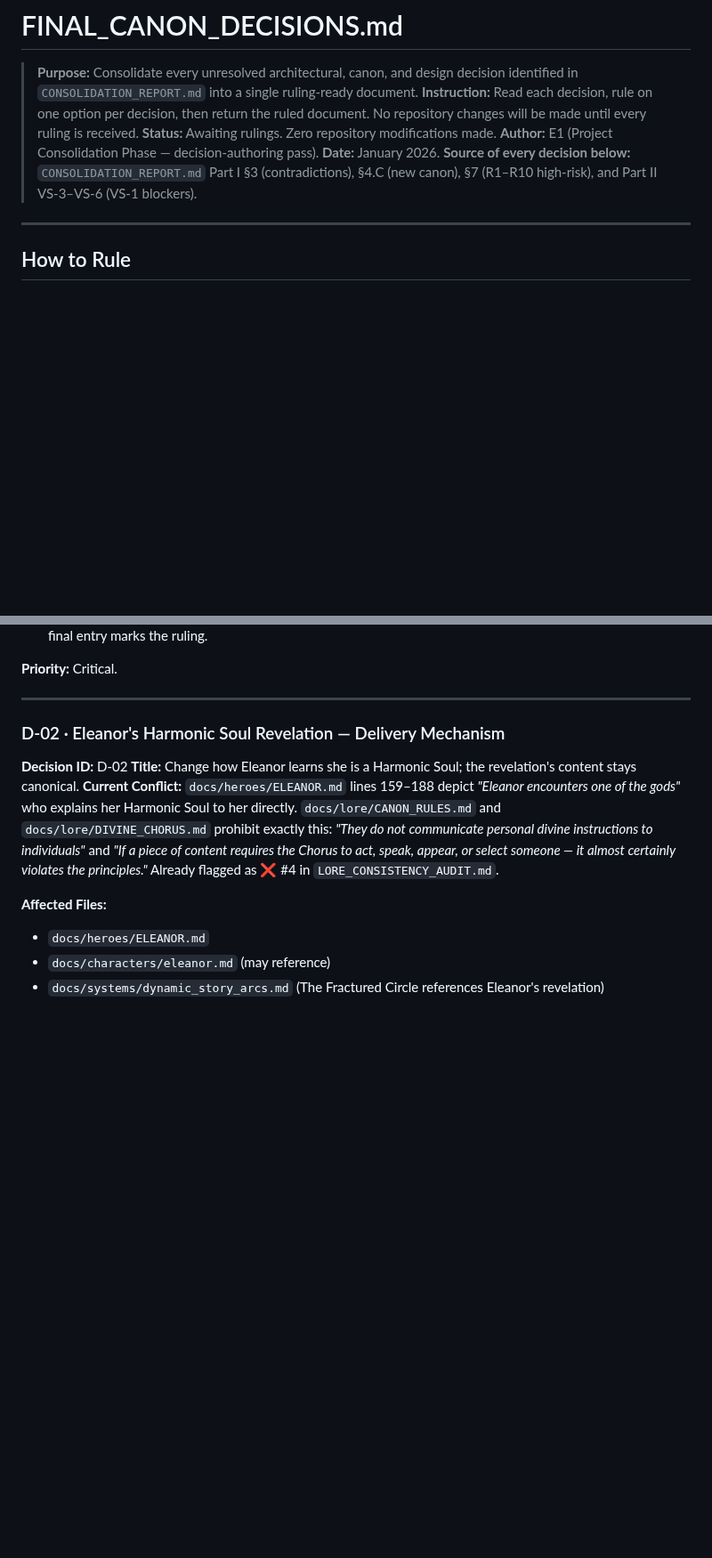
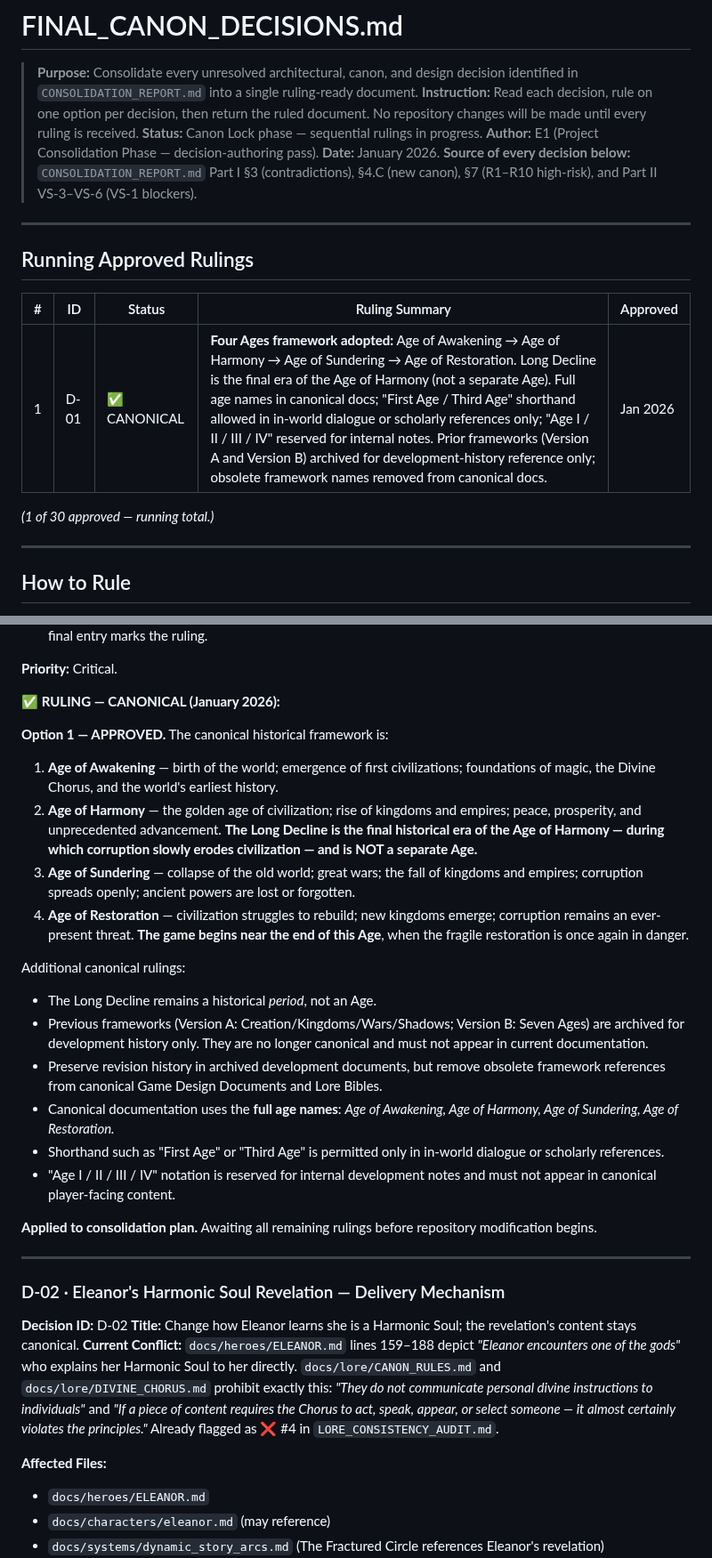
Before and after one commit to JerichoOmega/ai-rpg-engine, a Markdown page: FINAL_CANON_DECISIONS.md, 2 parts joined by grey strips. Shown at 89% size. Rendered like a GitHub page; blank space fills up the shorter version.

Commit message:
auto-commit for fbfba4c4-4d14-4829-a385-ba236a7e0c48

```diff
--- a/FINAL_CANON_DECISIONS.md
+++ b/FINAL_CANON_DECISIONS.md
@@ -2,10 +2,20 @@
 
 > **Purpose:** Consolidate every unresolved architectural, canon, and design decision identified in `CONSOLIDATION_REPORT.md` into a single ruling-ready document.
 > **Instruction:** Read each decision, rule on one option per decision, then return the ruled document. No repository changes will be made until every ruling is received.
-> **Status:** Awaiting rulings. Zero repository modifications made.
+> **Status:** Canon Lock phase — sequential rulings in progress.
 > **Author:** E1 (Project Consolidation Phase — decision-authoring pass).
 > **Date:** January 2026.
 > **Source of every decision below:** `CONSOLIDATION_REPORT.md` Part I §3 (contradictions), §4.C (new canon), §7 (R1–R10 high-risk), and Part II VS-3–VS-6 (VS-1 blockers).
+
+---
+
+## Running Approved Rulings
+
+| # | ID | Status | Ruling Summary | Approved |
+|---|---|---|---|---|
+| 1 | D-01 | ✅ CANONICAL | **Four Ages framework adopted:** Age of Awakening → Age of Harmony → Age of Sundering → Age of Restoration. Long Decline is the final era of the Age of Harmony (not a separate Age). Full age names in canonical docs; "First Age / Third Age" shorthand allowed in in-world dialogue or scholarly references only; "Age I / II / III / IV" reserved for internal notes. Prior frameworks (Version A and Version B) archived for development-history reference only; obsolete framework names removed from canonical docs. | Jan 2026 |
+
+*(1 of 30 approved — running total.)*
 
 ---
 
@@ -67,6 +77,25 @@ The *body content* of `docs/lore/HISTORY_BIBLE.md`, `docs/lore/TIMELINE.md`, `el
 - The revision-log entries in the two HISTORY_BIBLE.md files retain their history (for provenance) but a new final entry marks the ruling.
 
 **Priority:** Critical.
+
+**✅ RULING — CANONICAL (January 2026):**
+
+**Option 1 — APPROVED.** The canonical historical framework is:
+
+1. **Age of Awakening** — birth of the world; emergence of first civilizations; foundations of magic, the Divine Chorus, and the world's earliest history.
+2. **Age of Harmony** — the golden age of civilization; rise of kingdoms and empires; peace, prosperity, and unprecedented advancement. **The Long Decline is the final historical era of the Age of Harmony — during which corruption slowly erodes civilization — and is NOT a separate Age.**
+3. **Age of Sundering** — collapse of the old world; great wars; the fall of kingdoms and empires; corruption spreads openly; ancient powers are lost or forgotten.
+4. **Age of Restoration** — civilization struggles to rebuild; new kingdoms emerge; corruption remains an ever-present threat. **The game begins near the end of this Age**, when the fragile restoration is once again in danger.
+
+Additional canonical rulings:
+- The Long Decline remains a historical *period*, not an Age.
+- Previous frameworks (Version A: Creation/Kingdoms/Wars/Shadows; Version B: Seven Ages) are archived for development history only. They are no longer canonical and must not appear in current documentation.
+- Preserve revision history in archived development documents, but remove obsolete framework references from canonical Game Design Documents and Lore Bibles.
+- Canonical documentation uses the **full age names**: *Age of Awakening, Age of Harmony, Age of Sundering, Age of Restoration.*
+- Shorthand such as "First Age" or "Third Age" is permitted only in in-world dialogue or scholarly references.
+- "Age I / II / III / IV" notation is reserved for internal development notes and must not appear in canonical player-facing content.
+
+**Applied to consolidation plan.** Awaiting all remaining rulings before repository modification begins.
 
 ---
 
```
